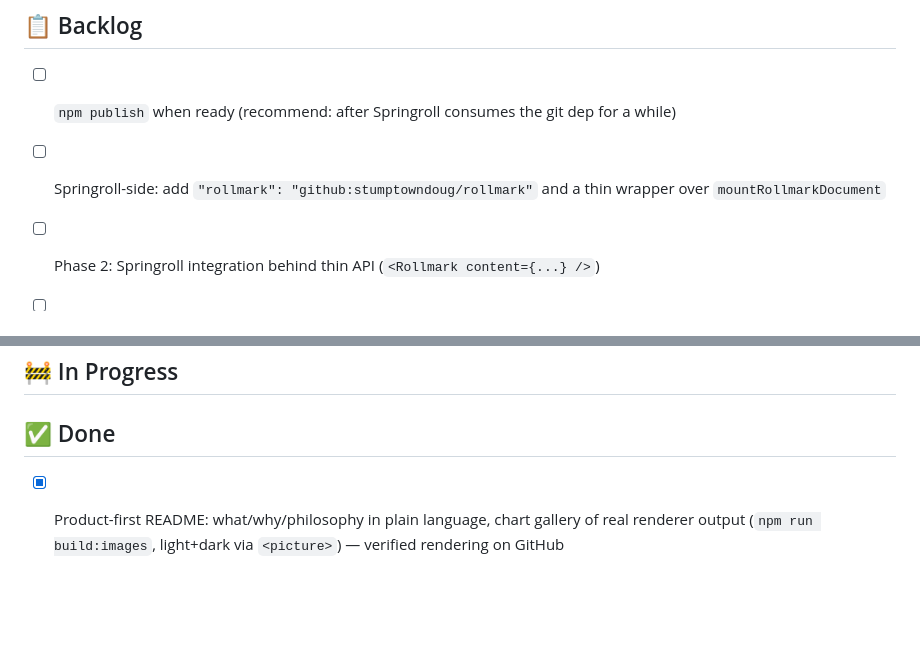
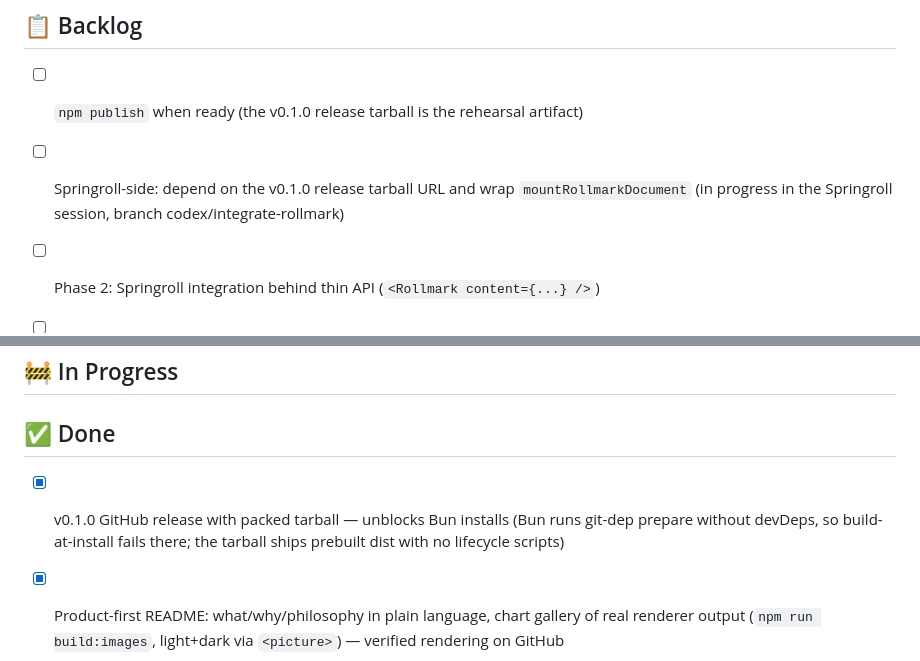
Before and after one commit to stumptowndoug/rollmark, a Markdown page: TODO.md, 2 parts joined by grey strips. Drawn GitHub-style; blank space fills up the shorter version.

Commit message:
Board: v0.1.0 release cut for Bun-compatible installs
Co-Authored-By: Claude Fable 5 <noreply@anthropic.com>
Claude-Session: https://claude.ai/code/session_015ZkWnM8WbvbGhRitgz3nUn

```diff
--- a/TODO.md
+++ b/TODO.md
@@ -2,8 +2,8 @@
 
 ## 📋 Backlog
 
-- [ ] `npm publish` when ready (recommend: after Springroll consumes the git dep for a while)
-- [ ] Springroll-side: add `"rollmark": "github:stumptowndoug/rollmark"` and a thin wrapper over `mountRollmarkDocument`
+- [ ] `npm publish` when ready (the v0.1.0 release tarball is the rehearsal artifact)
+- [ ] Springroll-side: depend on the v0.1.0 release tarball URL and wrap `mountRollmarkDocument` (in progress in the Springroll session, branch codex/integrate-rollmark)
 
 - [ ] Phase 2: Springroll integration behind thin API (`<Rollmark content={...} />`)
 - [ ] Phase 2: streaming-aware rendering (skeleton while fence open, upgrade on close)
@@ -22,6 +22,8 @@
 ## 🚧 In Progress
 
 ## ✅ Done
+
+- [x] v0.1.0 GitHub release with packed tarball — unblocks Bun installs (Bun runs git-dep prepare without devDeps, so build-at-install fails there; the tarball ships prebuilt dist with no lifecycle scripts)
 
 - [x] Product-first README: what/why/philosophy in plain language, chart gallery of real renderer output (`npm run build:images`, light+dark via `<picture>`) — verified rendering on GitHub
 
```
